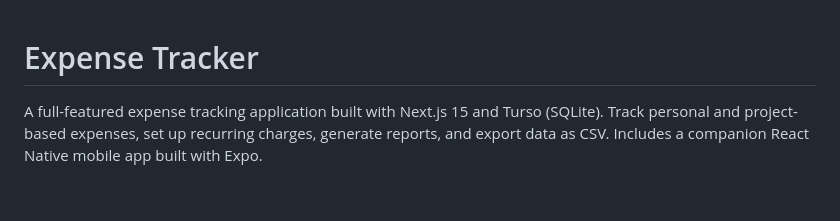
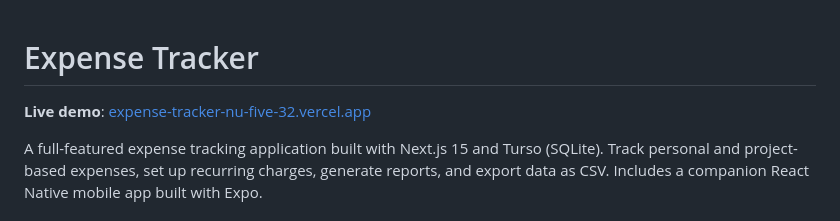
Before and after one commit to imahmoodsultani/expenseTracker, a Markdown page: README.md, the part around the change. GitHub-like rendering; blank space fills up the shorter version.

Commit message:
Add live demo link and update README for Turso migration and mobile app
Co-Authored-By: Claude Sonnet 4.6 <noreply@anthropic.com>

```diff
--- a/README.md
+++ b/README.md
@@ -1,4 +1,6 @@
 # Expense Tracker
+
+**Live demo**: [expense-tracker-nu-five-32.vercel.app](https://expense-tracker-nu-five-32.vercel.app/)
 
 A full-featured expense tracking application built with Next.js 15 and Turso (SQLite). Track personal and project-based expenses, set up recurring charges, generate reports, and export data as CSV. Includes a companion React Native mobile app built with Expo.
 
```
